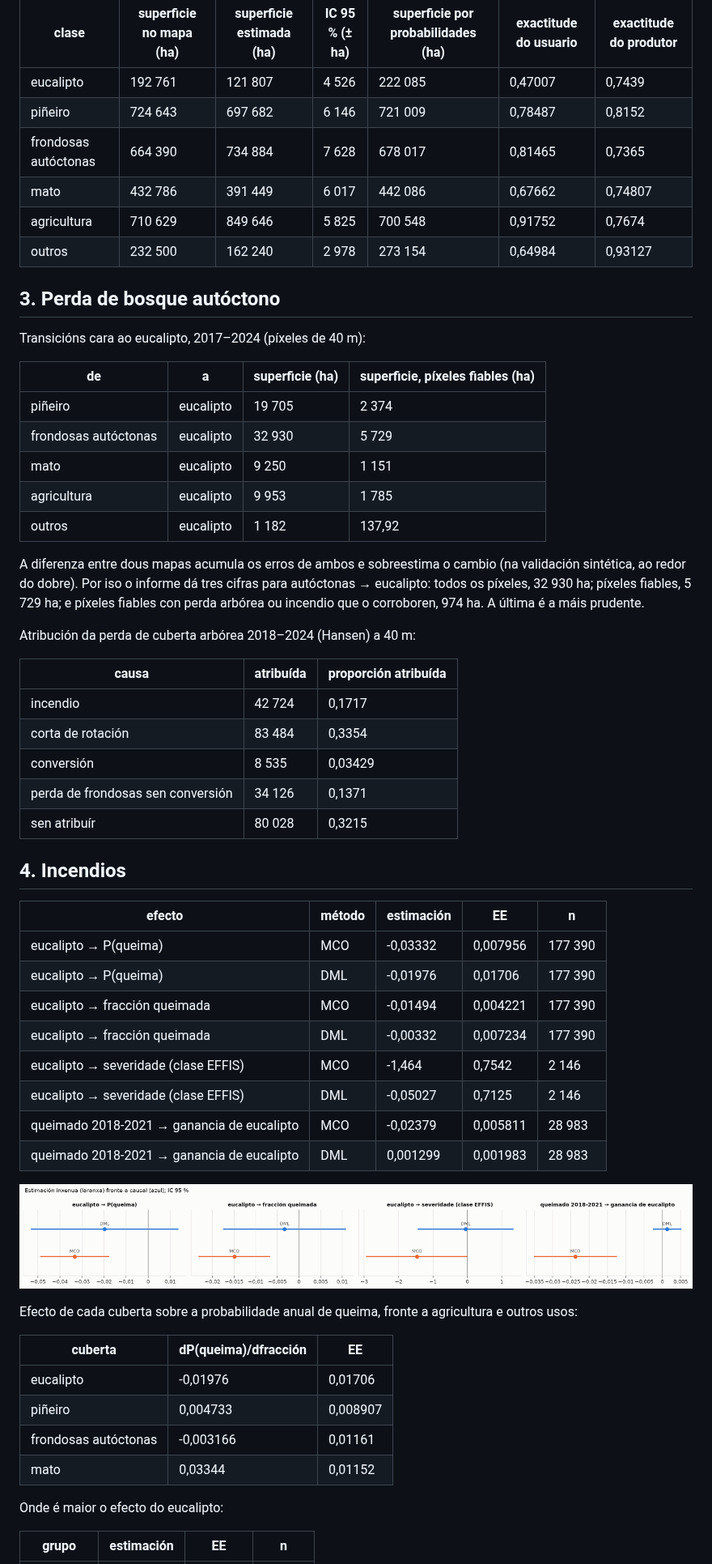
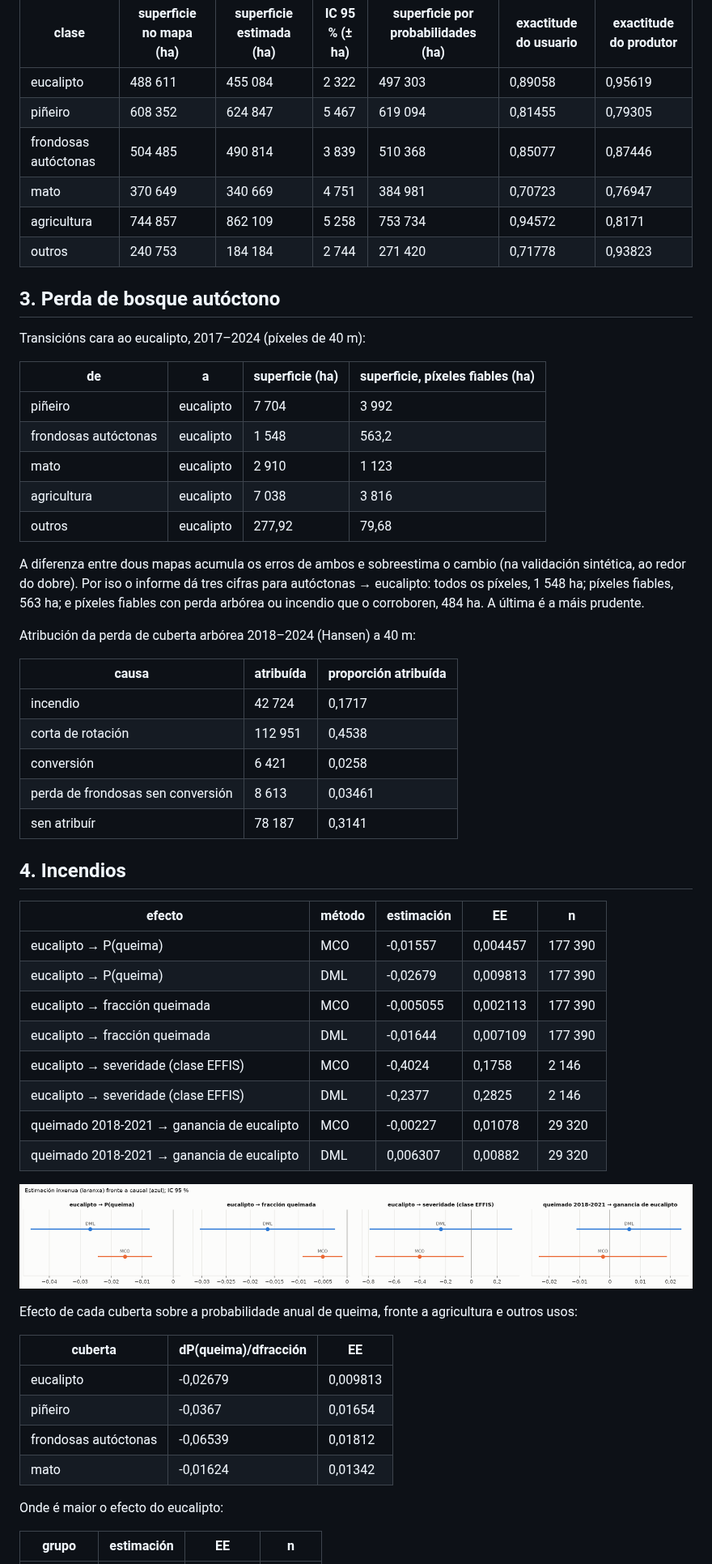
Before and after one commit to Xocas12/gosplan-env, a Markdown page: docs/galicia_real/informe.md, the part around one of its changes. Shown at 81% size. GitHub-like rendering; pictures changed too: docs/galicia_real/efectos.png.

```diff
--- a/docs/galicia_real/informe.md
+++ b/docs/galicia_real/informe.md
@@ -86,12 +98,12 @@ como unha comprobación fráxil, non como estimación.** A exactitude do usuario
 
 | clase | superficie no mapa (ha) | superficie estimada (ha) | IC 95 % (± ha) | superficie por probabilidades (ha) | exactitude do usuario | exactitude do produtor |
 |---|---|---|---|---|---|---|
-| eucalipto | 192 761 | 121 807 | 4 526 | 222 085 | 0,47007 | 0,7439 |
-| piñeiro | 724 643 | 697 682 | 6 146 | 721 009 | 0,78487 | 0,8152 |
-| frondosas autóctonas | 664 390 | 734 884 | 7 628 | 678 017 | 0,81465 | 0,7365 |
-| mato | 432 786 | 391 449 | 6 017 | 442 086 | 0,67662 | 0,74807 |
-| agricultura | 710 629 | 849 646 | 5 825 | 700 548 | 0,91752 | 0,7674 |
-| outros | 232 500 | 162 240 | 2 978 | 273 154 | 0,64984 | 0,93127 |
+| eucalipto | 488 611 | 455 084 | 2 322 | 497 303 | 0,89058 | 0,95619 |
+| piñeiro | 608 352 | 624 847 | 5 467 | 619 094 | 0,81455 | 0,79305 |
+| frondosas autóctonas | 504 485 | 490 814 | 3 839 | 510 368 | 0,85077 | 0,87446 |
+| mato | 370 649 | 340 669 | 4 751 | 384 981 | 0,70723 | 0,76947 |
+| agricultura | 744 857 | 862 109 | 5 258 | 753 734 | 0,94572 | 0,8171 |
+| outros | 240 753 | 184 184 | 2 744 | 271 420 | 0,71778 | 0,93823 |
 
 ## 3. Perda de bosque autóctono
 
@@ -99,40 +111,40 @@ Transicións cara ao eucalipto, 2017–2024 (píxeles de 40 m):
 
 | de | a | superficie (ha) | superficie, píxeles fiables (ha) |
 |---|---|---|---|
-| piñeiro | eucalipto | 19 705 | 2 374 |
-| frondosas autóctonas | eucalipto | 32 930 | 5 729 |
-| mato | eucalipto | 9 250 | 1 151 |
-| agricultura | eucalipto | 9 953 | 1 785 |
-| outros | eucalipto | 1 182 | 137,92 |
+| piñeiro | eucalipto | 7 704 | 3 992 |
+| frondosas autóctonas | eucalipto | 1 548 | 563,2 |
+| mato | eucalipto | 2 910 | 1 123 |
+| agricultura | eucalipto | 7 038 | 3 816 |
+| outros | eucalipto | 277,92 | 79,68 |
 
 A diferenza entre dous mapas acumula os erros de ambos e sobreestima o cambio (na validación
 sintética, ao redor do dobre). Por iso o informe dá tres cifras para autóctonas → eucalipto:
-todos os píxeles, 32 930 ha; píxeles fiables, 5 729 ha;
+todos os píxeles, 1 548 ha; píxeles fiables, 563 ha;
 e píxeles fiables con perda arbórea ou incendio que o corroboren,
-974 ha. A última é a máis prudente.
+484 ha. A última é a máis prudente.
 
 Atribución da perda de cuberta arbórea 2018–2024 (Hansen) a 40 m:
 
 | causa | atribuída | proporción atribuída |
 |---|---|---|
 | incendio | 42 724 | 0,1717 |
-| corta de rotación | 83 484 | 0,3354 |
-| conversión | 8 535 | 0,03429 |
-| perda de frondosas sen conversión | 34 126 | 0,1371 |
-| sen atribuír | 80 028 | 0,3215 |
+| corta de rotación | 112 951 | 0,4538 |
+| conversión | 6 421 | 0,0258 |
+| perda de frondosas sen conversión | 8 613 | 0,03461 |
+| sen atribuír | 78 187 | 0,3141 |
 
 ## 4. Incendios
 
 | efecto | método | estimación | EE | n |
 |---|---|---|---|---|
-| eucalipto → P(queima) | MCO | -0,03332 | 0,007956 | 177 390 |
-| eucalipto → P(queima) | DML | -0,01976 | 0,01706 | 177 390 |
-| eucalipto → fracción queimada | MCO | -0,01494 | 0,004221 | 177 390 |
-| eucalipto → fracción queimada | DML | -0,00332 | 0,007234 | 177 390 |
-| eucalipto → severidade (clase EFFIS) | MCO | -1,464 | 0,7542 | 2 146 |
-| eucalipto → severidade (clase EFFIS) | DML | -0,05027 | 0,7125 | 2 146 |
-| queimado 2018-2021 → ganancia de eucalipto | MCO | -0,02379 | 0,005811 | 28 983 |
-| queimado 2018-2021 → ganancia de eucalipto | DML | 0,001299 | 0,001983 | 28 983 |
+| eucalipto → P(queima) | MCO | -0,01557 | 0,004457 | 177 390 |
+| eucalipto → P(queima) | DML | -0,02679 | 0,009813 | 177 390 |
+| eucalipto → fracción queimada | MCO | -0,005055 | 0,002113 | 177 390 |
+| eucalipto → fracción queimada | DML | -0,01644 | 0,007109 | 177 390 |
+| eucalipto → severidade (clase EFFIS) | MCO | -0,4024 | 0,1758 | 2 146 |
+| eucalipto → severidade (clase EFFIS) | DML | -0,2377 | 0,2825 | 2 146 |
+| queimado 2018-2021 → ganancia de eucalipto | MCO | -0,00227 | 0,01078 | 29 320 |
+| queimado 2018-2021 → ganancia de eucalipto | DML | 0,006307 | 0,00882 | 29 320 |
 
 ![efectos](efectos.png)
 
@@ -140,10 +152,10 @@ Efecto de cada cuberta sobre a probabilidade anual de queima, fronte a agricultu
 
 | cuberta | dP(queima)/dfracción | EE |
 |---|---|---|
-| eucalipto | -0,01976 | 0,01706 |
-| piñeiro | 0,004733 | 0,008907 |
-| frondosas autóctonas | -0,003166 | 0,01161 |
-| mato | 0,03344 | 0,01152 |
+| eucalipto | -0,02679 | 0,009813 |
+| piñeiro | -0,0367 | 0,01654 |
+| frondosas autóctonas | -0,06539 | 0,01812 |
+| mato | -0,01624 | 0,01342 |
 
 Onde é maior o efecto do eucalipto:
 
```
Also changed, not shown: other parts of docs/galicia_real/informe.md (+77 -56 lines), README.md (+23 -13 lines), docs/SCOPE.md (+7 -8 lines), docs/galicia_real/grupos.png, docs/galicia_real/mapas.png, docs/galicia_real/proxeccions.png, 4 other files.
